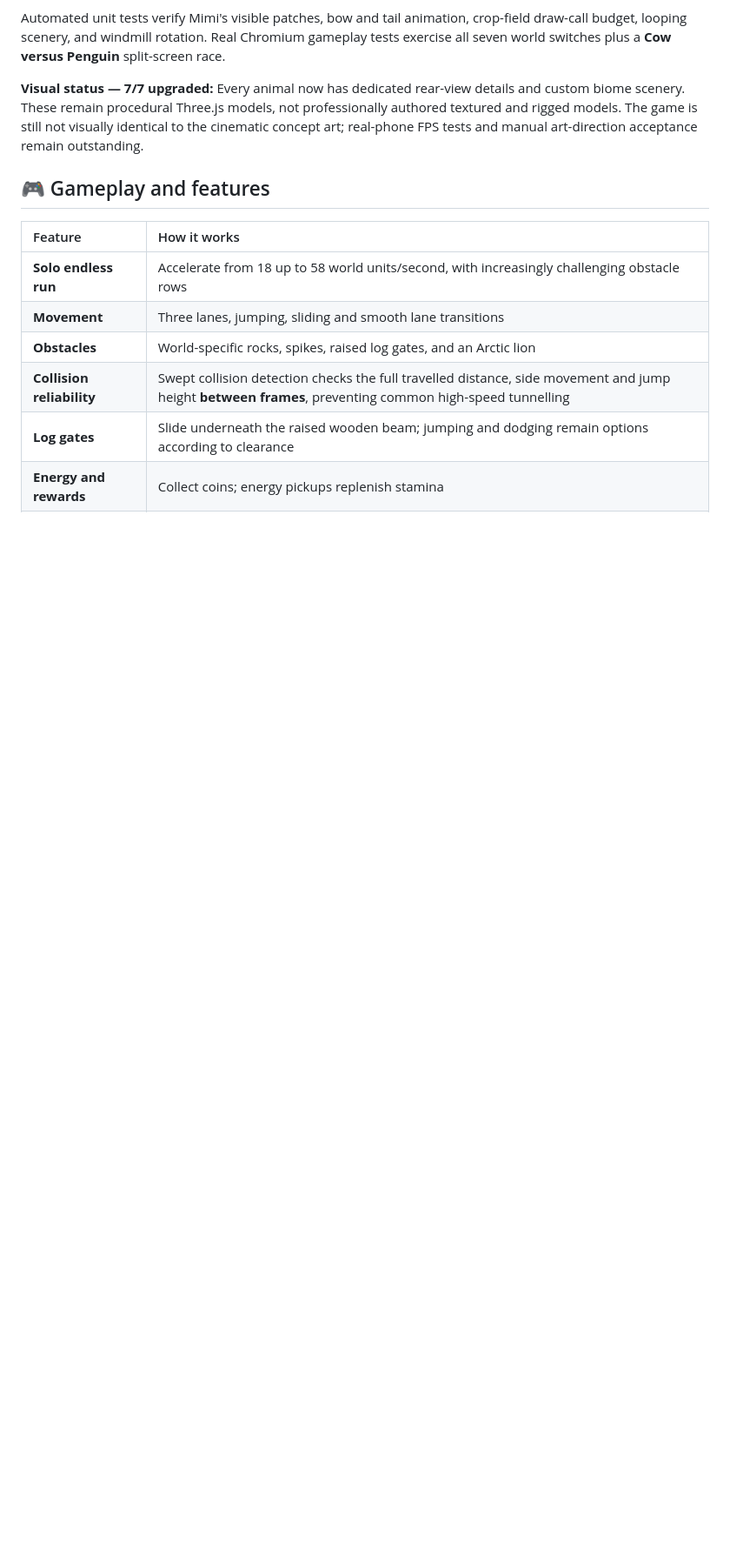
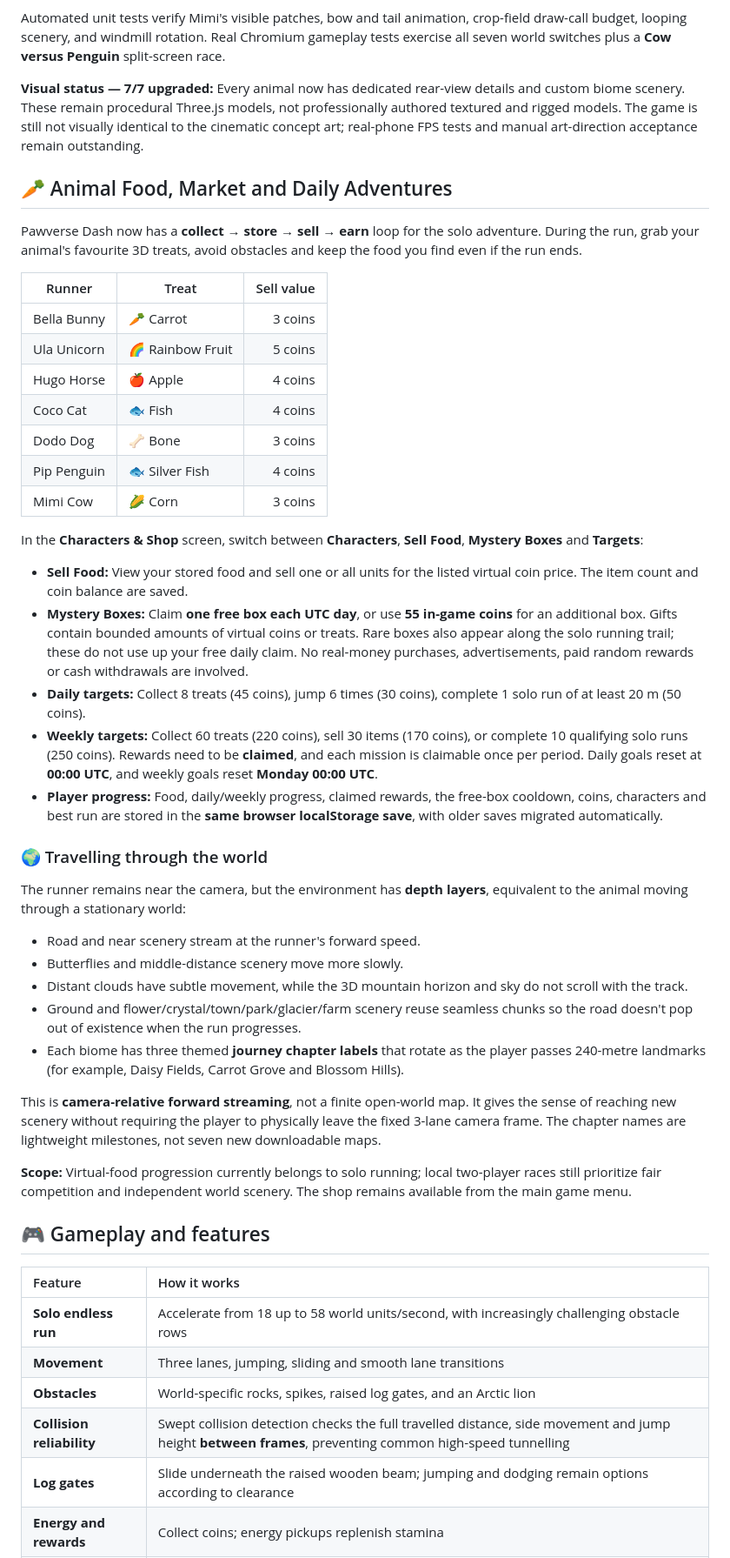
Before and after one commit to mothinisuresh14072002/penguin-game, a Markdown page: README.md, the part around one of its changes. Shown at 87% size. Rendered like a GitHub page; blank space fills up the shorter version.

Commit message:
Document animal food economy, four-tab market, daily and weekly goals and parallax streaming

```diff
--- a/README.md
+++ b/README.md
@@ -228,6 +228,68 @@ not professionally authored textured and rigged models. The game is still
 not visually identical to the cinematic concept art; real-phone FPS tests
 and manual art-direction acceptance remain outstanding.
 
+## 🥕 Animal Food, Market and Daily Adventures
+
+Pawverse Dash now has a **collect → store → sell → earn** loop for the
+solo adventure. During the run, grab your animal's favourite 3D treats,
+avoid obstacles and keep the food you find even if the run ends.
+
+| Runner | Treat | Sell value |
+|---|---|---:|
+| Bella Bunny | 🥕 Carrot | 3 coins |
+| Ula Unicorn | 🌈 Rainbow Fruit | 5 coins |
+| Hugo Horse | 🍎 Apple | 4 coins |
+| Coco Cat | 🐟 Fish | 4 coins |
+| Dodo Dog | 🦴 Bone | 3 coins |
+| Pip Penguin | 🐟 Silver Fish | 4 coins |
+| Mimi Cow | 🌽 Corn | 3 coins |
+
+In the **Characters & Shop** screen, switch between **Characters**,
+**Sell Food**, **Mystery Boxes** and **Targets**:
+
+- **Sell Food:** View your stored food and sell one or all units for the
+  listed virtual coin price. The item count and coin balance are saved.
+- **Mystery Boxes:** Claim **one free box each UTC day**, or use **55
+  in-game coins** for an additional box. Gifts contain bounded amounts of
+  virtual coins or treats. Rare boxes also appear along the solo running
+  trail; these do not use up your free daily claim. No real-money purchases,
+  advertisements, paid random rewards or cash withdrawals are involved.
+- **Daily targets:** Collect 8 treats (45 coins), jump 6 times (30 coins),
+  complete 1 solo run of at least 20 m (50 coins).
+- **Weekly targets:** Collect 60 treats (220 coins), sell 30 items
+  (170 coins), or complete 10 qualifying solo runs (250 coins).
+  Rewards need to be **claimed**, and each mission is claimable once per
+  period. Daily goals reset at **00:00 UTC**, and weekly goals reset
+  **Monday 00:00 UTC**.
+- **Player progress:** Food, daily/weekly progress, claimed rewards,
+  the free-box cooldown, coins, characters and best run are stored in the
+  **same browser localStorage save**, with older saves migrated
+  automatically.
+
+### 🌍 Travelling through the world
+
+The runner remains near the camera, but the environment has **depth
+layers**, equivalent to the animal moving through a stationary world:
+
+- Road and near scenery stream at the runner's forward speed.
+- Butterflies and middle-distance scenery move more slowly.
+- Distant clouds have subtle movement, while the 3D mountain horizon
+  and sky do not scroll with the track.
+- Ground and flower/crystal/town/park/glacier/farm scenery reuse seamless
+  chunks so the road doesn't pop out of existence when the run progresses.
+- Each biome has three themed **journey chapter labels** that rotate
+  as the player passes 240-metre landmarks (for example, Daisy Fields,
+  Carrot Grove and Blossom Hills).
+
+This is **camera-relative forward streaming**, not a finite open-world map.
+It gives the sense of reaching new scenery without requiring the player
+to physically leave the fixed 3-lane camera frame. The chapter names are
+lightweight milestones, not seven new downloadable maps.
+
+**Scope:** Virtual-food progression currently belongs to solo running;
+local two-player races still prioritize fair competition and independent
+world scenery. The shop remains available from the main game menu.
+
 ## 🎮 Gameplay and features
 
 | Feature | How it works |
```
Also changed, not shown: other parts of README.md (+6 -0 lines).
